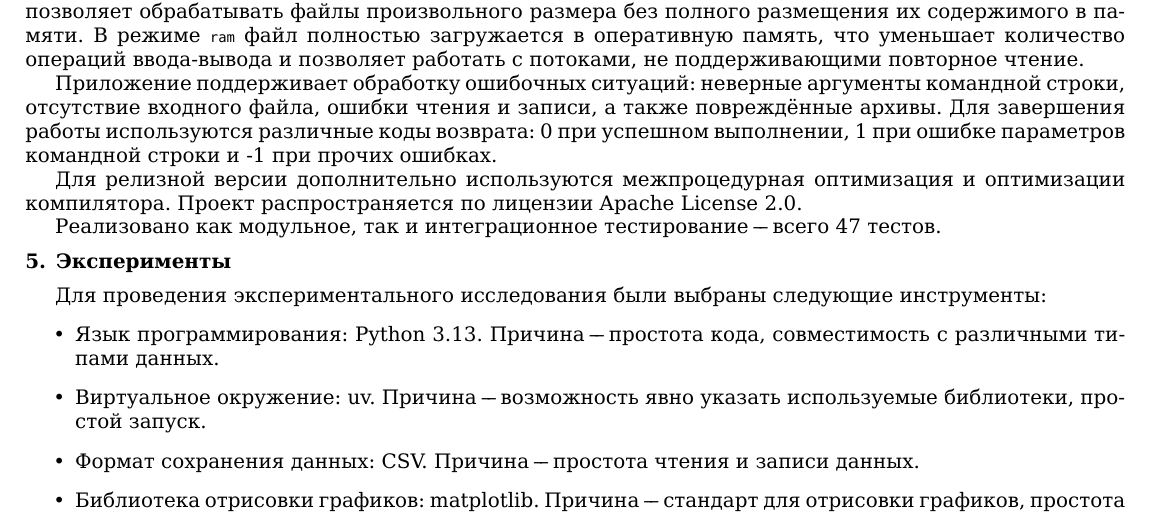
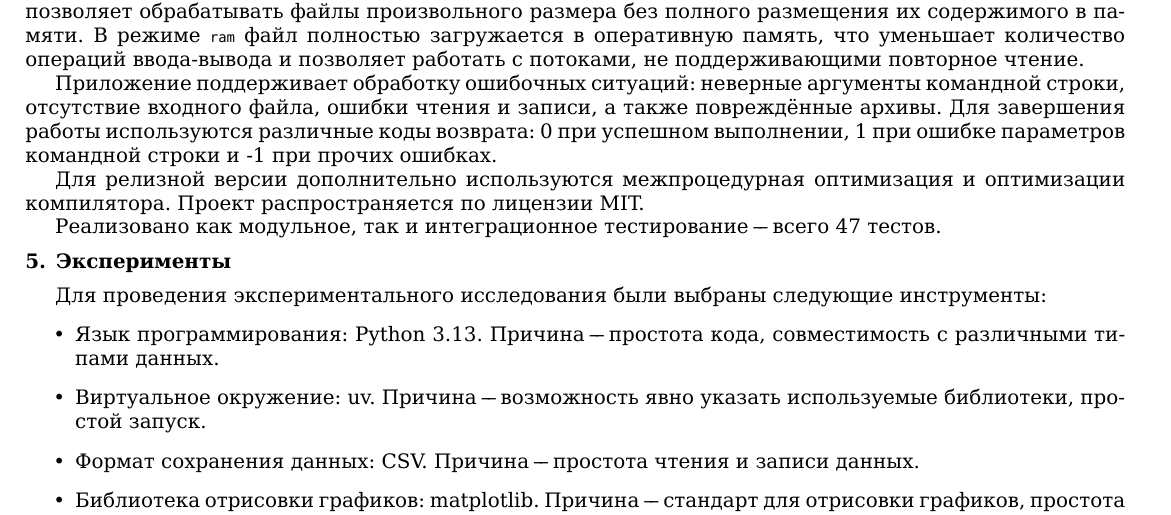
Before and after one commit to GidRadium/huffman-archiver, a LaTeX document (research/report.tex): part of page 2 of 3, cut so that both start at the same text. Compiled offline with XeLaTeX.

Commit message:
Update license to MIT

```diff
--- a/research/report.tex
+++ b/research/report.tex
@@ -119,7 +119,7 @@
 
 Приложение поддерживает обработку ошибочных ситуаций: неверные аргументы командной строки, отсутствие входного файла, ошибки чтения и записи, а также повреждённые архивы. Для завершения работы используются различные коды возврата: 0 при успешном выполнении, 1 при ошибке параметров командной строки и -1 при прочих ошибках.
 
-Для релизной версии дополнительно используются межпроцедурная оптимизация и оптимизации компилятора. Проект распространяется по лицензии Apache License 2.0.
+Для релизной версии дополнительно используются межпроцедурная оптимизация и оптимизации компилятора. Проект распространяется по лицензии MIT.
 
 Реализовано как модульное, так и интеграционное тестирование "--- всего 47 тестов.
 
```
